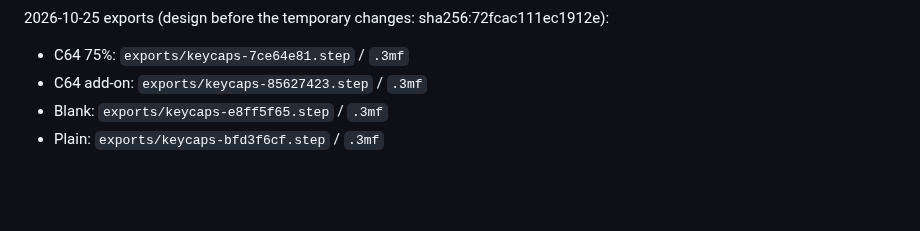
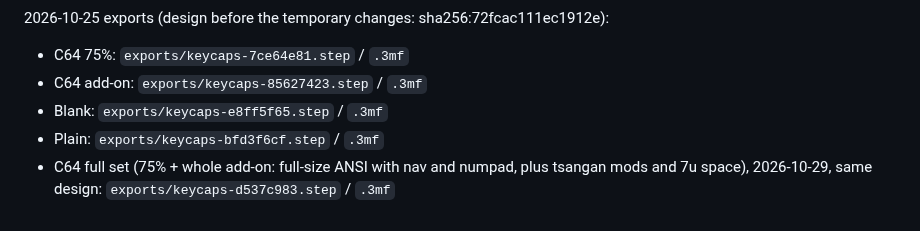
Before and after one commit to szabadkai/Ajazz-C64-Keycaps, a Markdown page: guides/kits.md, the part around the change. Rendered like a GitHub page; blank space fills up the shorter version.

Commit message:
Edit the project guide kits (AI)

```diff
--- a/guides/kits.md
+++ b/guides/kits.md
@@ -63,3 +63,4 @@ Every part belongs to exactly one set (each set has its own spacebars: brown `k_
 - C64 add-on: `exports/keycaps-85627423.step` / `.3mf`
 - Blank: `exports/keycaps-e8ff5f65.step` / `.3mf`
 - Plain: `exports/keycaps-bfd3f6cf.step` / `.3mf`
+- C64 full set (75% + whole add-on: full-size ANSI with nav and numpad, plus tsangan mods and 7u space), 2026-10-29, same design: `exports/keycaps-d537c983.step` / `.3mf`
```
Also changed, not shown: thumbnail.png, 1 other file.
